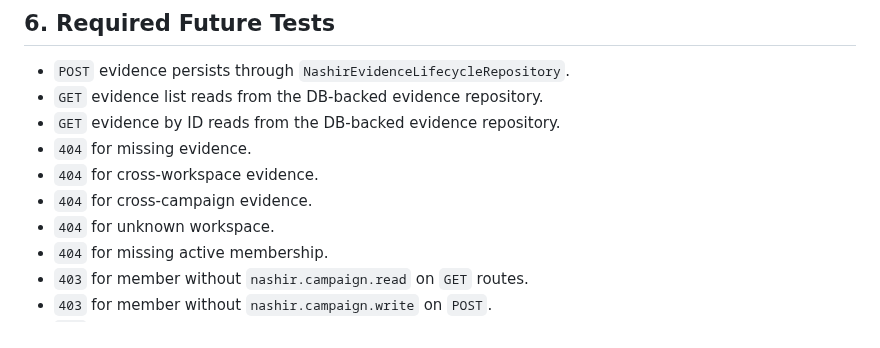
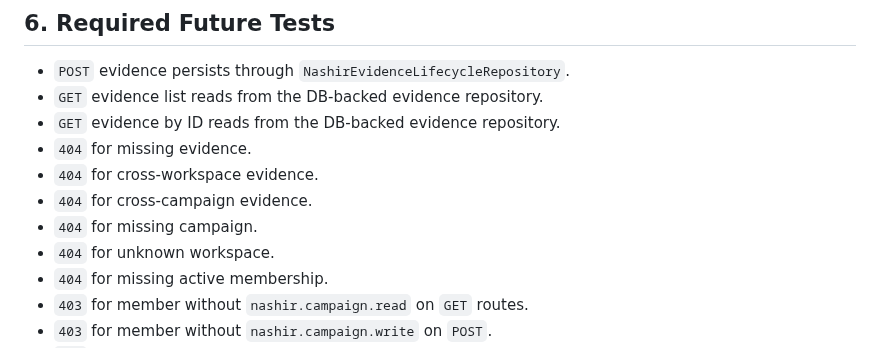
Before and after one commit to henter36/marketing-os, a Markdown page: docs/nashir_evidence_db_runtime_wiring_gate.md, the part around the change. Rendered like a GitHub page.

Commit message:
docs: add missing campaign expectation to Nashir DB wiring gate

```diff
--- a/docs/nashir_evidence_db_runtime_wiring_gate.md
+++ b/docs/nashir_evidence_db_runtime_wiring_gate.md
@@ -61,6 +61,7 @@ Future implementation scope may include:
 - `404` for missing evidence.
 - `404` for cross-workspace evidence.
 - `404` for cross-campaign evidence.
+- `404` for missing campaign.
 - `404` for unknown workspace.
 - `404` for missing active membership.
 - `403` for member without `nashir.campaign.read` on `GET` routes.
```
